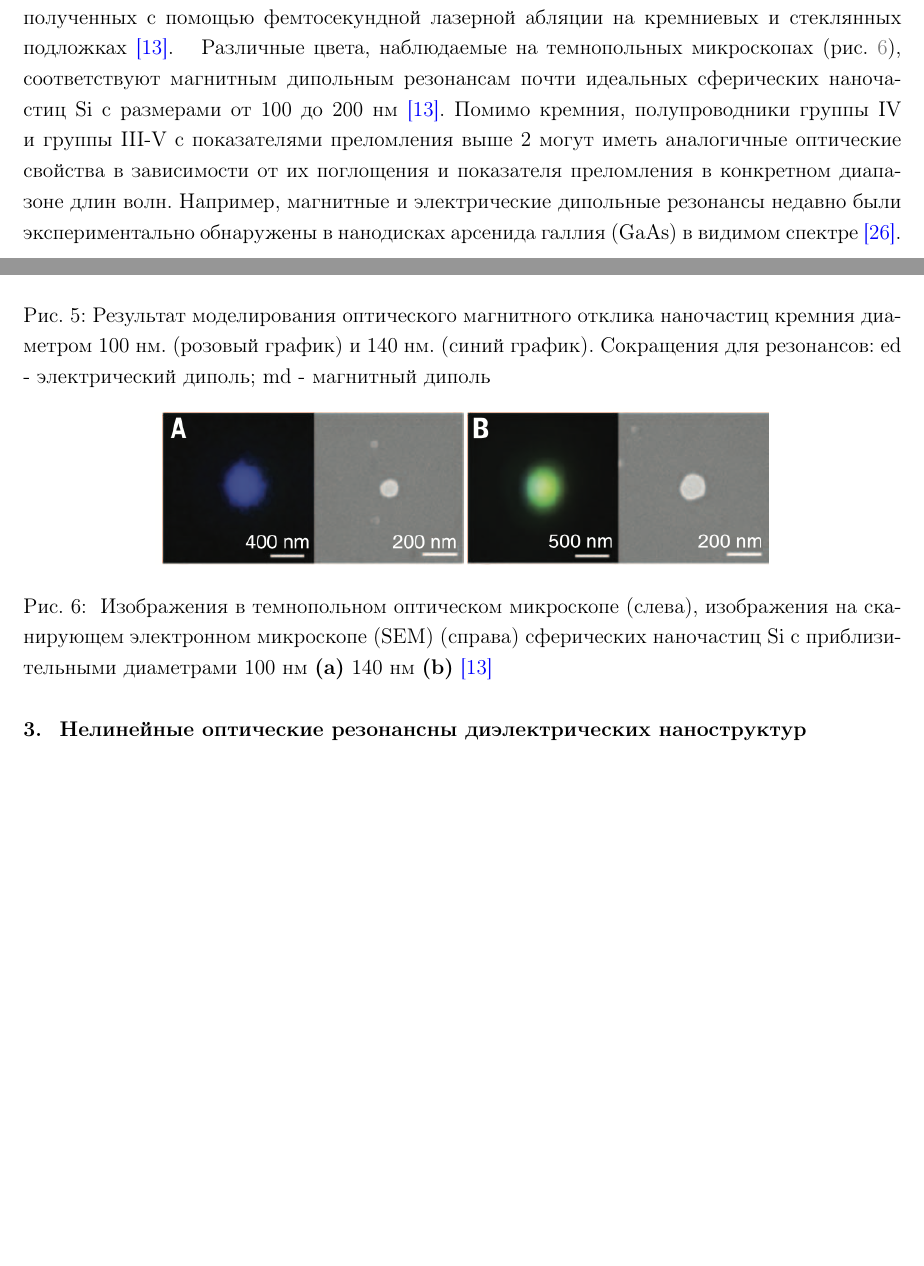
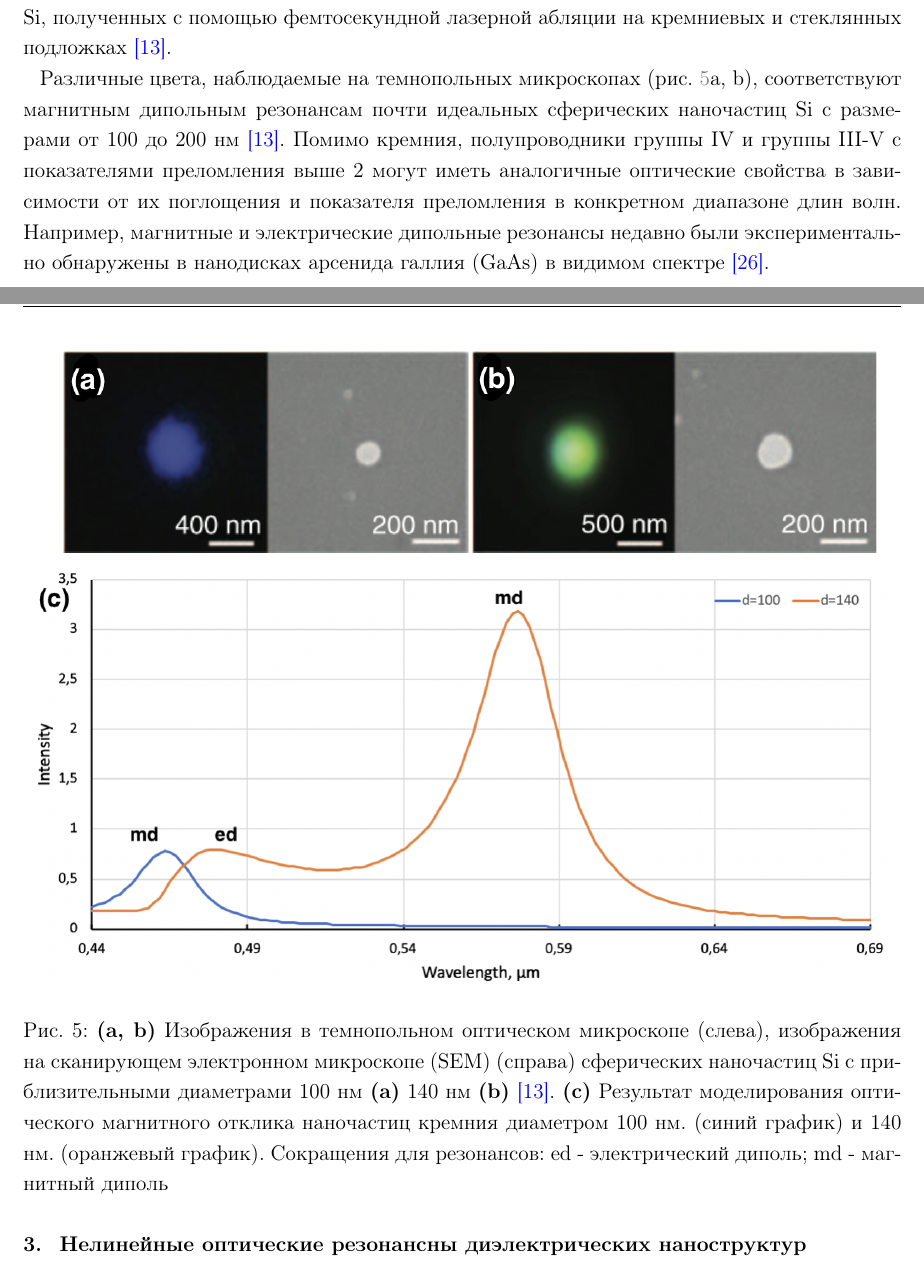
Before and after one commit to andrew3203/CoursWork, a LaTeX thesis (main.tex, which reads chapter1.tex): two parts of pages 11 and 12 of 28, joined at a grey line, cut so that both start at the same text, the shorter picture padded with empty space. Compiled offline with pdfLaTeX.

Commit message:
little corrections

```diff
--- a/chapter1.tex
+++ b/chapter1.tex
@@ -152,18 +152,13 @@ P(t)^{(3)} = \chi^{(3)}E(t)^3 = \frac{1}{4}\chi^{(3)}A^3\cos(3\omega t) + \frac{
  \begin{figure}[h]
 	\centering
 	\includegraphics[width=1\linewidth]{images/graph1.png}
-	\caption{Результат моделирования оптического магнитного отклика наночастиц кремния  диаметром 100 нм. (розовый график) и 140 нм. (синий график).  Сокращения для резонансов: ed - электрический диполь; md - магнитный диполь}
+	\caption{\textbf{(a, b)} Изображения в темнопольном оптическом микроскопе (слева), изображения на сканирующем электронном микроскопе (SEM) (справа)  сферических наночастиц Si с приблизительными диаметрами 100 нм \textbf{(a)} 140 нм \textbf{(b)} \cite{kuznetsov2012luk}. \textbf{(c)} Результат моделирования оптического магнитного отклика наночастиц кремния  диаметром 100 нм. (синий график) и 140 нм. (оранжевый график).  Сокращения для резонансов: ed - электрический диполь; md - магнитный диполь}
 	\label{fig2}
 \end{figure}
 Экспериментальная демонстрация электрических и магнитных дипольных резонансов на видимых длинах волн впервые была представлена для сферических наночастиц Si, полученных с помощью фемтосекундной лазерной абляции на кремниевых и стеклянных подложках \cite{kuznetsov2012luk}.
- \begin{figure}[h]
-	\centering
-	\includegraphics[width=0.7\linewidth]{images/fig2.png}
-	\caption{ Изображения в темнопольном оптическом микроскопе (слева), изображения на сканирующем электронном микроскопе (SEM) (справа)  сферических наночастиц Si с приблизительными диаметрами 100 нм \textbf{(a)} 140 нм \textbf{(b)} \cite{kuznetsov2012luk}}
-    \label{fig3}
-\end{figure}
+\\
 \hspace*{2mm}
-Различные цвета, наблюдаемые на темнопольных микроскопах (рис. \ref{fig3}), соответствуют магнитным дипольным резонансам почти идеальных сферических наночастиц Si с размерами от 100 до 200 нм \cite{kuznetsov2012luk}.  Помимо кремния, полупроводники группы IV и группы III-V с показателями преломления выше 2 могут иметь аналогичные оптические свойства в зависимости от их поглощения и показателя преломления в конкретном диапазоне длин волн. Например, магнитные и электрические дипольные резонансы недавно были экспериментально обнаружены в нанодисках арсенида галлия (GaAs) в видимом спектре \cite{person2013demonstration}.
+Различные цвета, наблюдаемые на темнопольных микроскопах (рис. \ref{fig2}a, b), соответствуют магнитным дипольным резонансам почти идеальных сферических наночастиц Si с размерами от 100 до 200 нм \cite{kuznetsov2012luk}.  Помимо кремния, полупроводники группы IV и группы III-V с показателями преломления выше 2 могут иметь аналогичные оптические свойства в зависимости от их поглощения и показателя преломления в конкретном диапазоне длин волн. Например, магнитные и электрические дипольные резонансы недавно были экспериментально обнаружены в нанодисках арсенида галлия (GaAs) в видимом спектре \cite{person2013demonstration}.
 
 
 \section{Нелинейные оптические  резонансны диэлектрических наноструктур}
```
Also changed, not shown: images/fig2.png (deleted), images/graph1.png, chapter1.tex (2 more changed lines).
